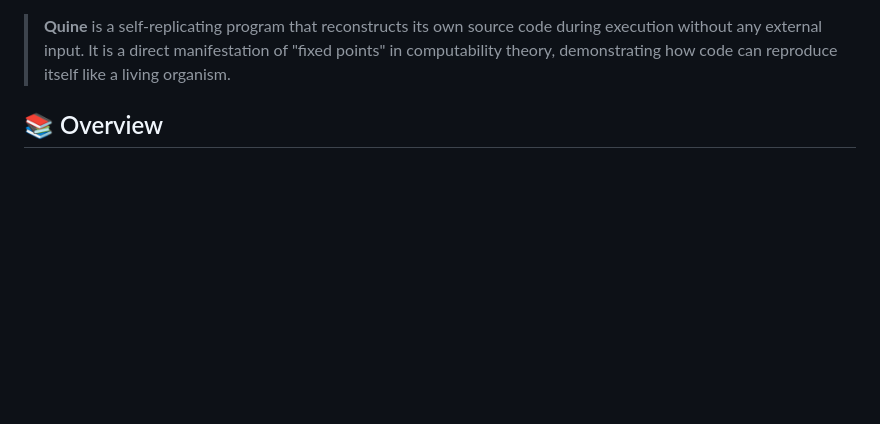
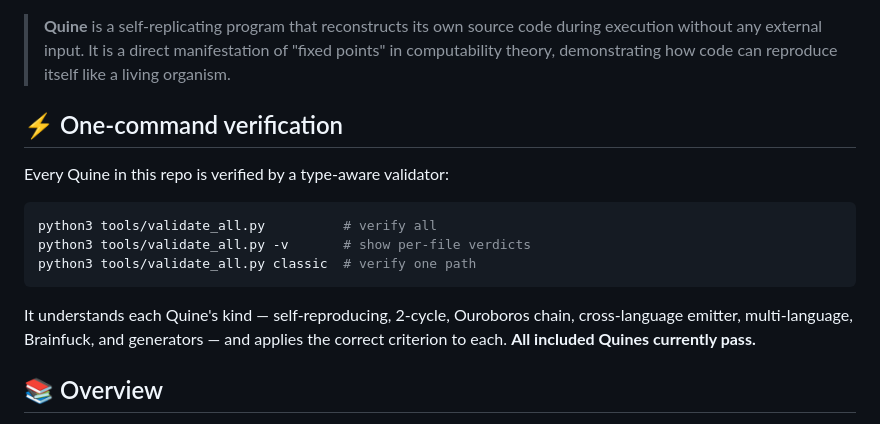
Before and after one commit to bit-cook/Quine, a Markdown page: README_EN.md, the part around one of its changes. Drawn GitHub-style; blank space fills up the shorter version.

Commit message:
docs: add website link + one-command verification to README_EN

````diff
--- a/README_EN.md
+++ b/README_EN.md
@@ -4,5 +10,17 @@
 
 > **Quine** is a self-replicating program that reconstructs its own source code during execution without any external input. It is a direct manifestation of "fixed points" in computability theory, demonstrating how code can reproduce itself like a living organism.
+
+## ⚡ One-command verification
+
+Every Quine in this repo is verified by a type-aware validator:
+
+```bash
+python3 tools/validate_all.py          # verify all
+python3 tools/validate_all.py -v       # show per-file verdicts
+python3 tools/validate_all.py classic  # verify one path
+```
+
+It understands each Quine's kind — self-reproducing, 2-cycle, Ouroboros chain, cross-language emitter, multi-language, Brainfuck, and generators — and applies the correct criterion to each. **All included Quines currently pass.**
 
 ## 📚 Overview
 
````
Also changed, not shown: other parts of README_EN.md (+7 -1 lines).
